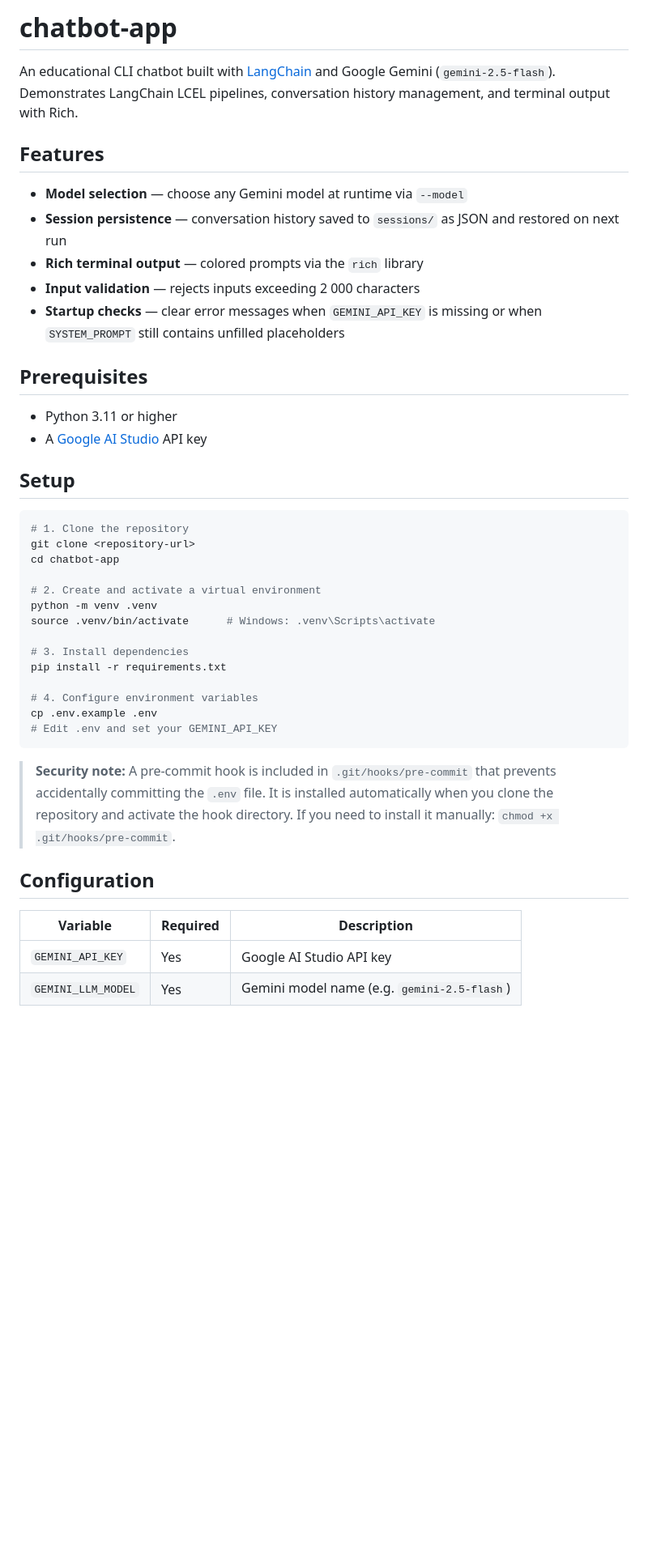
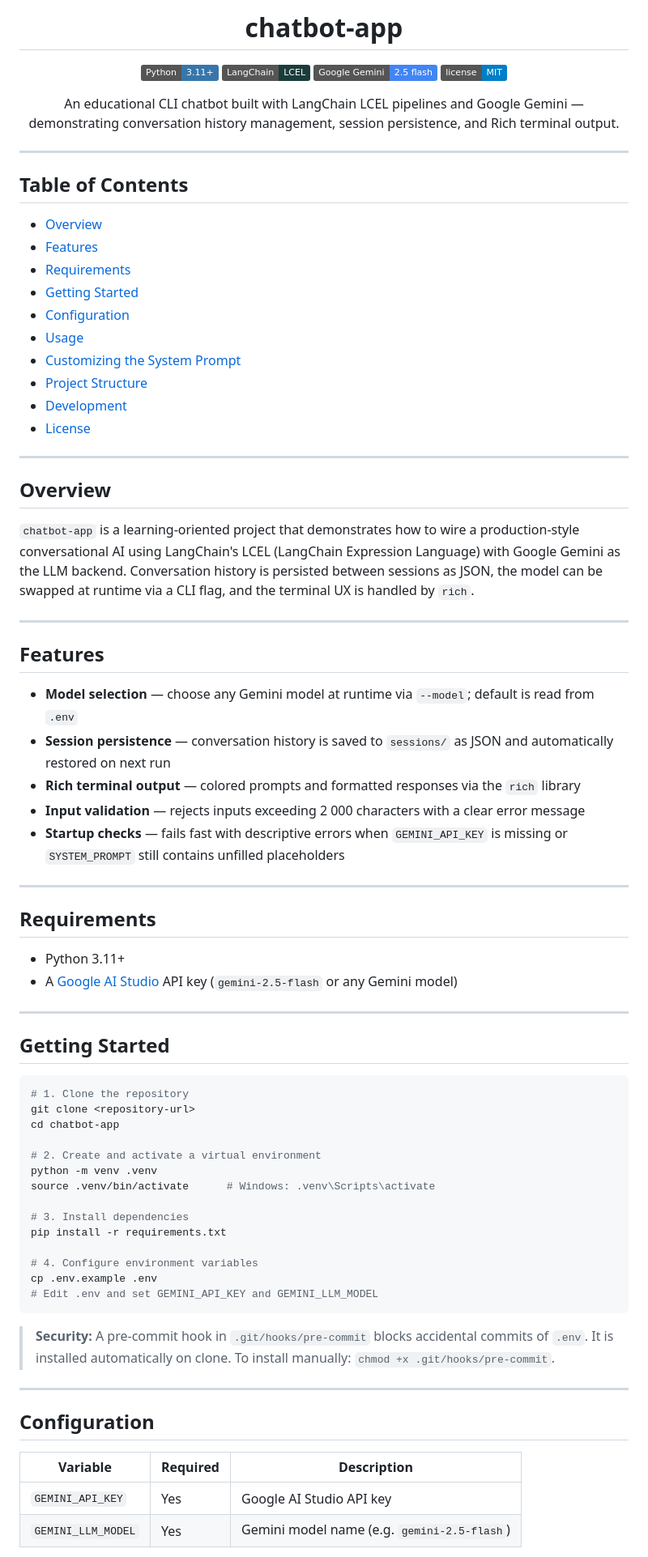
Before and after one commit to konradxmalinowski/chatbot-app-console, a Markdown page: README.md, the part around one of its changes. Shown at 81% size. GitHub-like rendering; badges without logos; blank space fills up the shorter version.

Commit message:
Revise README for clarity and formatting improvements
Updated README.md to enhance formatting, clarify features, and improve instructions.

````diff
--- a/README.md
+++ b/README.md
@@ -1,25 +1,55 @@
-# chatbot-app
+<h1 align="center">chatbot-app</h1>
+<p align="center">
+  <img src="https://img.shields.io/badge/Python-3.11+-3776AB?logo=python&logoColor=white" alt="Python 3.11+">
+  <img src="https://img.shields.io/badge/LangChain-LCEL-1C3C3C?logo=langchain&logoColor=white" alt="LangChain">
+  <img src="https://img.shields.io/badge/Google_Gemini-2.5_flash-4285F4?logo=google&logoColor=white" alt="Google Gemini">
+  <img src="https://img.shields.io/badge/license-MIT-blue" alt="License MIT">
+</p>
+<p align="center">
+  An educational CLI chatbot built with LangChain LCEL pipelines and Google Gemini — demonstrating conversation history management, session persistence, and Rich terminal output.
+</p>
 
-An educational CLI chatbot built with [LangChain](https://python.langchain.com/)
-and Google Gemini (`gemini-2.5-flash`). Demonstrates LangChain LCEL pipelines,
-conversation history management, and terminal output with Rich.
+---
+
+## Table of Contents
+
+- [Overview](#overview)
+- [Features](#features)
+- [Requirements](#requirements)
+- [Getting Started](#getting-started)
+- [Configuration](#configuration)
+- [Usage](#usage)
+- [Customizing the System Prompt](#customizing-the-system-prompt)
+- [Project Structure](#project-structure)
+- [Development](#development)
+- [License](#license)
+
+---
+
+## Overview
+
+`chatbot-app` is a learning-oriented project that demonstrates how to wire a production-style conversational AI using LangChain's LCEL (LangChain Expression Language) with Google Gemini as the LLM backend. Conversation history is persisted between sessions as JSON, the model can be swapped at runtime via a CLI flag, and the terminal UX is handled by `rich`.
+
+---
 
 ## Features
 
-- **Model selection** — choose any Gemini model at runtime via `--model`
-- **Session persistence** — conversation history saved to `sessions/` as JSON and
-  restored on next run
-- **Rich terminal output** — colored prompts via the `rich` library
-- **Input validation** — rejects inputs exceeding 2 000 characters
-- **Startup checks** — clear error messages when `GEMINI_API_KEY` is missing or
-  when `SYSTEM_PROMPT` still contains unfilled placeholders
+- **Model selection** — choose any Gemini model at runtime via `--model`; default is read from `.env`
+- **Session persistence** — conversation history is saved to `sessions/` as JSON and automatically restored on next run
+- **Rich terminal output** — colored prompts and formatted responses via the `rich` library
+- **Input validation** — rejects inputs exceeding 2 000 characters with a clear error message
+- **Startup checks** — fails fast with descriptive errors when `GEMINI_API_KEY` is missing or `SYSTEM_PROMPT` still contains unfilled placeholders
 
-## Prerequisites
+---
 
-- Python 3.11 or higher
-- A [Google AI Studio](https://aistudio.google.com/app/apikey) API key
+## Requirements
 
-## Setup
+- Python 3.11+
+- A [Google AI Studio](https://aistudio.google.com/app/apikey) API key (`gemini-2.5-flash` or any Gemini model)
+
+---
+
+## Getting Started
 
 ```bash
 # 1. Clone the repository
@@ -35,18 +65,17 @@ pip install -r requirements.txt
 
 # 4. Configure environment variables
 cp .env.example .env
-# Edit .env and set your GEMINI_API_KEY
+# Edit .env and set GEMINI_API_KEY and GEMINI_LLM_MODEL
 ```
 
-> **Security note:** A pre-commit hook is included in `.git/hooks/pre-commit`
-> that prevents accidentally committing the `.env` file. It is installed
-> automatically when you clone the repository and activate the hook directory.
-> If you need to install it manually: `chmod +x .git/hooks/pre-commit`.
+> **Security:** A pre-commit hook in `.git/hooks/pre-commit` blocks accidental commits of `.env`. It is installed automatically on clone. To install manually: `chmod +x .git/hooks/pre-commit`.
+
+---
 
 ## Configuration
 
 | Variable | Required | Description |
-|----------|----------|-------------|
+|---|---|---|
 | `GEMINI_API_KEY` | Yes | Google AI Studio API key |
 | `GEMINI_LLM_MODEL` | Yes | Gemini model name (e.g. `gemini-2.5-flash`) |
 
````
Also changed, not shown: other parts of README.md (+22 -20 lines).
